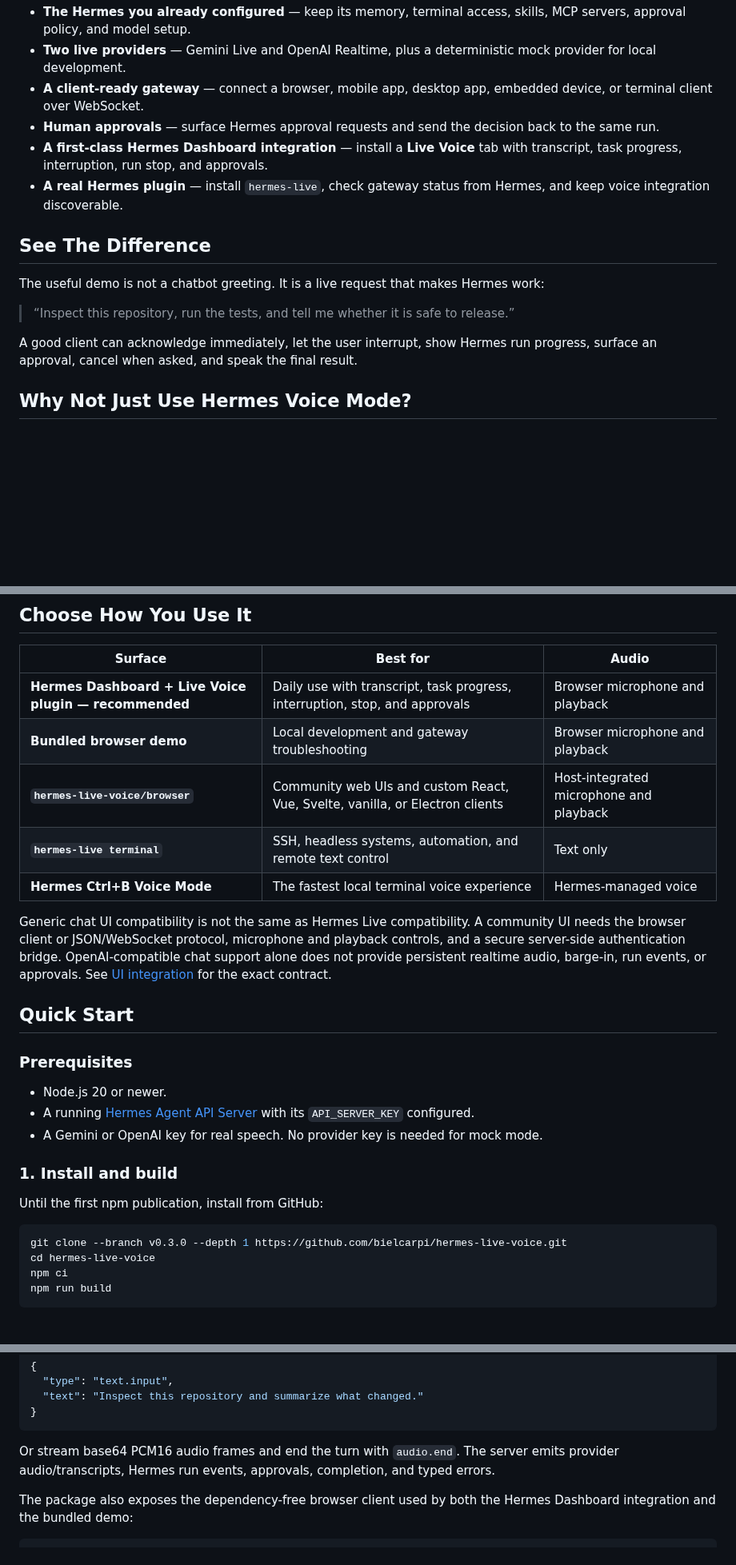
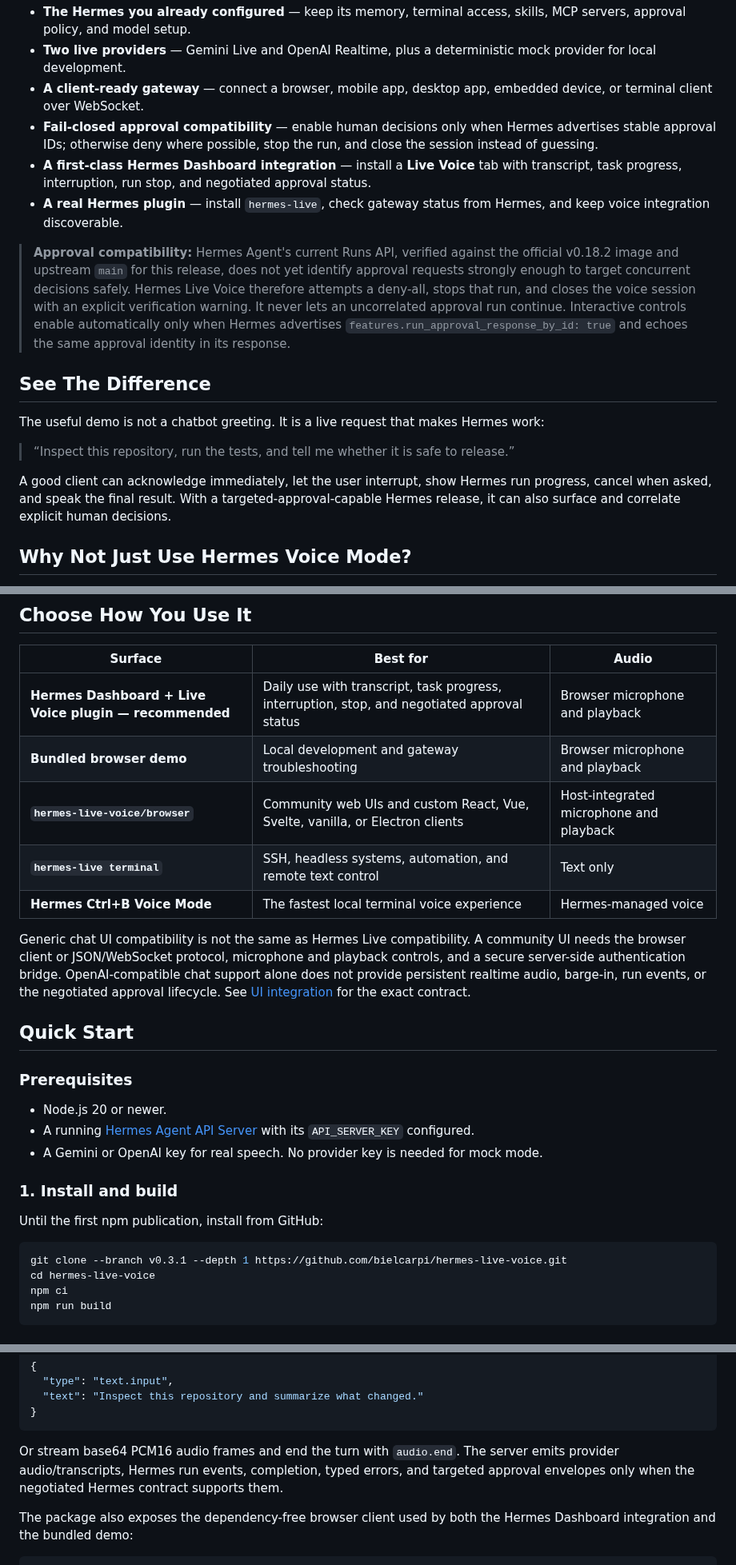
Before and after one commit to bielcarpi/hermes-live-voice, a Markdown page: README.md, 3 parts joined by grey strips. Shown at 80% size. Drawn GitHub-style; blank space fills up the shorter version.

Commit message:
chore(release): prepare v0.3.1

````diff
--- a/README.md
+++ b/README.md
@@ -65,9 +65,11 @@ The realtime provider receives three narrow gateway tools—not unrestricted acc
 - **The Hermes you already configured** — keep its memory, terminal access, skills, MCP servers, approval policy, and model setup.
 - **Two live providers** — Gemini Live and OpenAI Realtime, plus a deterministic mock provider for local development.
 - **A client-ready gateway** — connect a browser, mobile app, desktop app, embedded device, or terminal client over WebSocket.
-- **Human approvals** — surface Hermes approval requests and send the decision back to the same run.
-- **A first-class Hermes Dashboard integration** — install a **Live Voice** tab with transcript, task progress, interruption, run stop, and approvals.
+- **Fail-closed approval compatibility** — enable human decisions only when Hermes advertises stable approval IDs; otherwise deny where possible, stop the run, and close the session instead of guessing.
+- **A first-class Hermes Dashboard integration** — install a **Live Voice** tab with transcript, task progress, interruption, run stop, and negotiated approval status.
 - **A real Hermes plugin** — install `hermes-live`, check gateway status from Hermes, and keep voice integration discoverable.
+
+> **Approval compatibility:** Hermes Agent's current Runs API, verified against the official v0.18.2 image and upstream `main` for this release, does not yet identify approval requests strongly enough to target concurrent decisions safely. Hermes Live Voice therefore attempts a deny-all, stops that run, and closes the voice session with an explicit verification warning. It never lets an uncorrelated approval run continue. Interactive controls enable automatically only when Hermes advertises `features.run_approval_response_by_id: true` and echoes the same approval identity in its response.
 
 ## See The Difference
 
@@ -75,7 +77,7 @@ The useful demo is not a chatbot greeting. It is a live request that makes Herme
 
 > “Inspect this repository, run the tests, and tell me whether it is safe to release.”
 
-A good client can acknowledge immediately, let the user interrupt, show Hermes run progress, surface an approval, cancel when asked, and speak the final result.
+A good client can acknowledge immediately, let the user interrupt, show Hermes run progress, cancel when asked, and speak the final result. With a targeted-approval-capable Hermes release, it can also surface and correlate explicit human decisions.
 
 ## Why Not Just Use Hermes Voice Mode?
 
@@ -99,13 +101,13 @@ This project does not replace Hermes Voice Mode. It serves the integration layer
 
 | Surface | Best for | Audio |
 | --- | --- | --- |
-| **Hermes Dashboard + Live Voice plugin — recommended** | Daily use with transcript, task progress, interruption, stop, and approvals | Browser microphone and playback |
+| **Hermes Dashboard + Live Voice plugin — recommended** | Daily use with transcript, task progress, interruption, stop, and negotiated approval status | Browser microphone and playback |
 | **Bundled browser demo** | Local development and gateway troubleshooting | Browser microphone and playback |
 | **`hermes-live-voice/browser`** | Community web UIs and custom React, Vue, Svelte, vanilla, or Electron clients | Host-integrated microphone and playback |
 | **`hermes-live terminal`** | SSH, headless systems, automation, and remote text control | Text only |
 | **Hermes Ctrl+B Voice Mode** | The fastest local terminal voice experience | Hermes-managed voice |
 
-Generic chat UI compatibility is not the same as Hermes Live compatibility. A community UI needs the browser client or JSON/WebSocket protocol, microphone and playback controls, and a secure server-side authentication bridge. OpenAI-compatible chat support alone does not provide persistent realtime audio, barge-in, run events, or approvals. See [UI integration](docs/ui-integration.md) for the exact contract.
+Generic chat UI compatibility is not the same as Hermes Live compatibility. A community UI needs the browser client or JSON/WebSocket protocol, microphone and playback controls, and a secure server-side authentication bridge. OpenAI-compatible chat support alone does not provide persistent realtime audio, barge-in, run events, or the negotiated approval lifecycle. See [UI integration](docs/ui-integration.md) for the exact contract.
 
 ## Quick Start
 
@@ -120,7 +122,7 @@ Generic chat UI compatibility is not the same as Hermes Live compatibility. A co
 Until the first npm publication, install from GitHub:
 
 ```sh
-git clone --branch v0.3.0 --depth 1 https://github.com/bielcarpi/hermes-live-voice.git
+git clone --branch v0.3.1 --depth 1 https://github.com/bielcarpi/hermes-live-voice.git
 cd hermes-live-voice
 npm ci
 npm run build
@@ -341,7 +343,7 @@ Send text for a smoke test:
 }
 ```
 
-Or stream base64 PCM16 audio frames and end the turn with `audio.end`. The server emits provider audio/transcripts, Hermes run events, approvals, completion, and typed errors.
+Or stream base64 PCM16 audio frames and end the turn with `audio.end`. The server emits provider audio/transcripts, Hermes run events, completion, typed errors, and targeted approval envelopes only when the negotiated Hermes contract supports them.
 
 The package also exposes the dependency-free browser client used by both the Hermes Dashboard integration and the bundled demo:
 
````
Also changed, not shown: other parts of README.md (+5 -5 lines), CHANGELOG.md (+8 -0 lines), docs/releasing.md (+2 -2 lines), assets/dashboard-live-voice.jpg, 9 other files.
